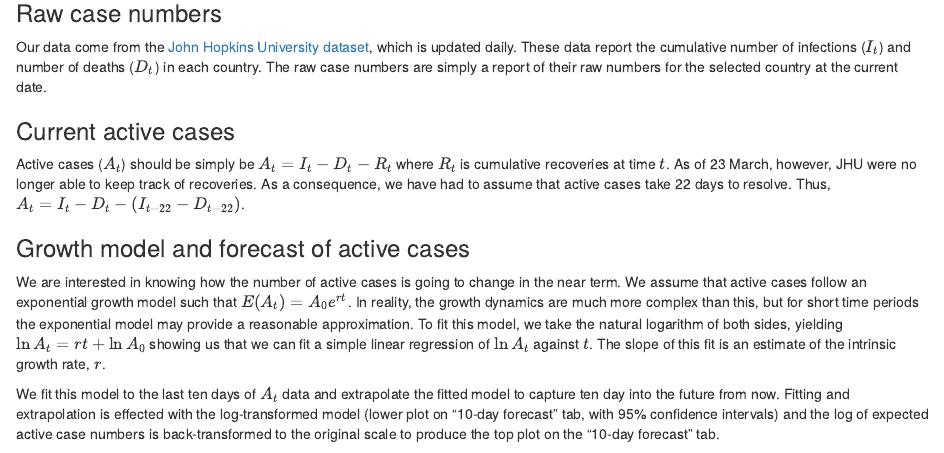
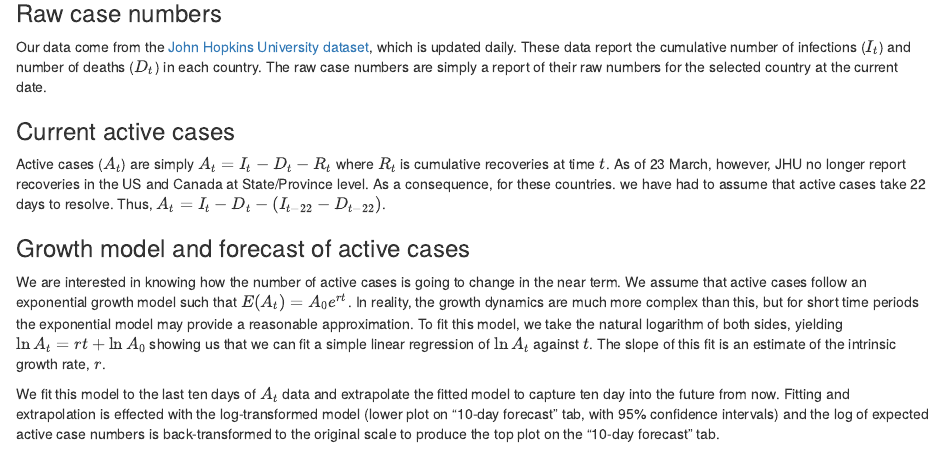
Before and after one commit to benflips/nCovForecast, an R Markdown document (doc/about.Rmd): the page in a window 1100 px wide, from 490 px down. Rendered offline with R 4.5, knitr and Pandoc, with nearby package versions.

Commit message:
Updated about to reflect re-use of recovery data.

```diff
--- a/doc/about.Rmd
+++ b/doc/about.Rmd
@@ -23,7 +23,7 @@ Our data come from the [John Hopkins University dataset](https://github.com/CSSE
 
 ### Current active cases
 
-Active cases ($A_t$) should be simply be $A_t = I_t-D_t-R_t$ where $R_t$ is cumulative recoveries at time $t$.  As of 23 March, however, JHU were no longer able to keep track of recoveries.  As a consequence, we have had to assume that active cases take 22 days to resolve.  Thus, $A_t = I_t-D_t-(I_{t-22}-D_{t-22})$.
+Active cases ($A_t$) are simply $A_t = I_t-D_t-R_t$ where $R_t$ is cumulative recoveries at time $t$.  As of 23 March, however, JHU no longer report recoveries in the US and Canada at State/Province level.  As a consequence, for these countries. we have had to assume that active cases take 22 days to resolve.  Thus, $A_t = I_t-D_t-(I_{t-22}-D_{t-22})$.
 
 ### Growth model and forecast of active cases
 
```
